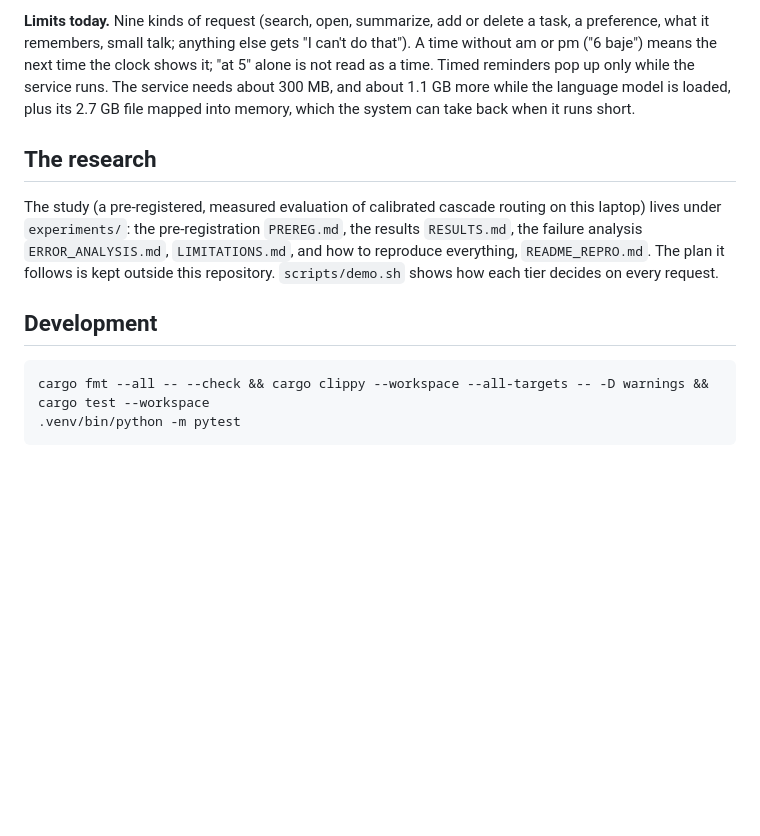
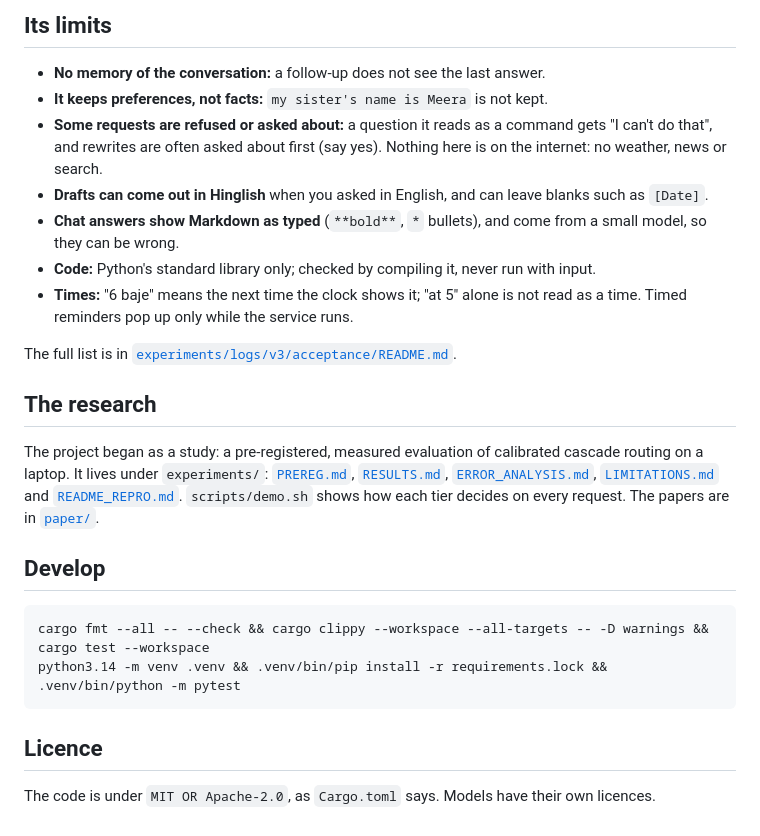
Before and after one commit to adi-mauryaji/Kestrel, a Markdown page: README.md, the part around one of its changes. Rendered like a GitHub page; blank space fills up the shorter version.

````diff
--- a/README.md
+++ b/README.md
@@ -63,21 +71,33 @@ Without installing anything, `scripts/assistant.sh ~/notes` runs the same assist
 
-**Limits today.** Nine kinds of request (search, open, summarize, add or delete a task, a preference, what it
-remembers, small talk; anything else gets "I can't do that"). A time without am or pm ("6 baje") means the
-next time the clock shows it; "at 5" alone is not read as a time. Timed reminders pop up only while the
-service runs. The service needs about 300 MB, and about 1.1 GB more while the language model is loaded, plus its
-2.7 GB file mapped into memory, which the system can take back when it runs short.
+## Its limits
+
+- **No memory of the conversation:** a follow-up does not see the last answer.
+- **It keeps preferences, not facts:** `my sister's name is Meera` is not kept.
+- **Some requests are refused or asked about:** a question it reads as a command gets "I can't do that", and rewrites are
+  often asked about first (say yes). Nothing here is on the internet: no weather, news or search.
+- **Drafts can come out in Hinglish** when you asked in English, and can leave blanks such as `[Date]`.
+- **Chat answers show Markdown as typed** (`**bold**`, `*` bullets), and come from a small model, so they can be wrong.
+- **Code:** Python's standard library only; checked by compiling it, never run with input.
+- **Times:** "6 baje" means the next time the clock shows it; "at 5" alone is not read as a time. Timed reminders pop up
+  only while the service runs.
+
+The full list is in [`experiments/logs/v3/acceptance/README.md`](experiments/logs/v3/acceptance/README.md).
 
 ## The research
 
-The study (a pre-registered, measured evaluation of calibrated cascade routing on this laptop) lives under
-`experiments/`: the pre-registration `PREREG.md`, the results `RESULTS.md`, the failure analysis
-`ERROR_ANALYSIS.md`, `LIMITATIONS.md`, and how to reproduce everything, `README_REPRO.md`. The plan it follows
-is kept outside this repository. `scripts/demo.sh` shows how each tier decides
-on every request.
+The project began as a study: a pre-registered, measured evaluation of calibrated cascade routing on a laptop. It lives
+under `experiments/`: [`PREREG.md`](experiments/PREREG.md), [`RESULTS.md`](experiments/RESULTS.md),
+[`ERROR_ANALYSIS.md`](experiments/ERROR_ANALYSIS.md), [`LIMITATIONS.md`](experiments/LIMITATIONS.md) and
+[`README_REPRO.md`](experiments/README_REPRO.md). `scripts/demo.sh` shows how each tier decides on every request. The
+papers are in [`paper/`](paper).
 
-## Development
+## Develop
 
+```sh
+cargo fmt --all -- --check && cargo clippy --workspace --all-targets -- -D warnings && cargo test --workspace
+python3.14 -m venv .venv && .venv/bin/pip install -r requirements.lock && .venv/bin/python -m pytest
 ```
-cargo fmt --all -- --check && cargo clippy --workspace --all-targets -- -D warnings && cargo test --workspace
-.venv/bin/python -m pytest
-```
+
+## Licence
+
+The code is under `MIT OR Apache-2.0`, as `Cargo.toml` says. Models have their own licences.
````
Also changed, not shown: other parts of README.md (+46 -38 lines).
